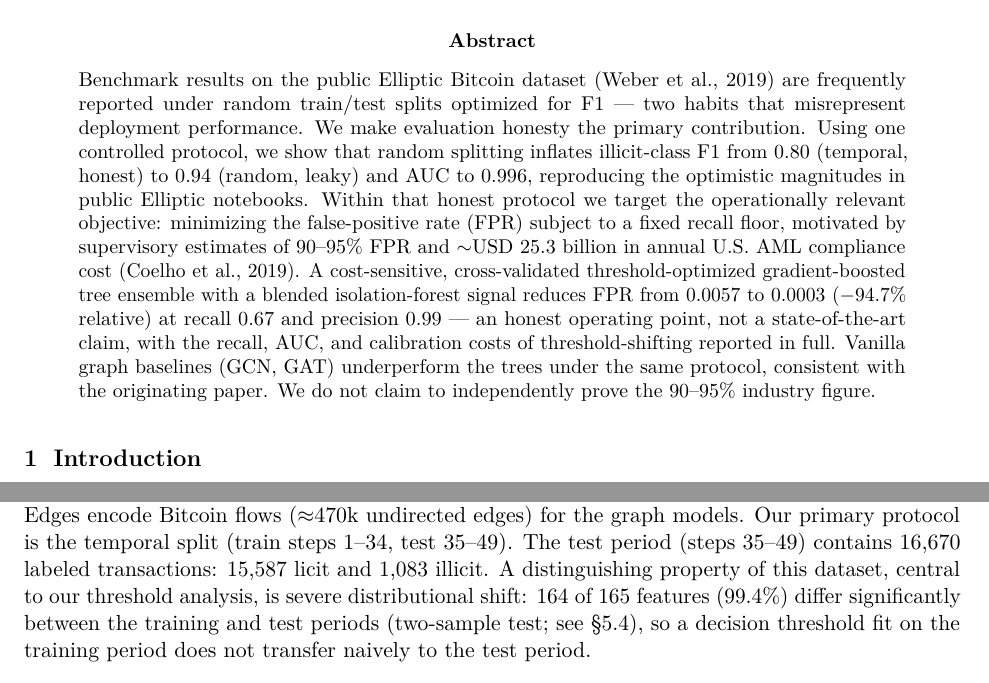
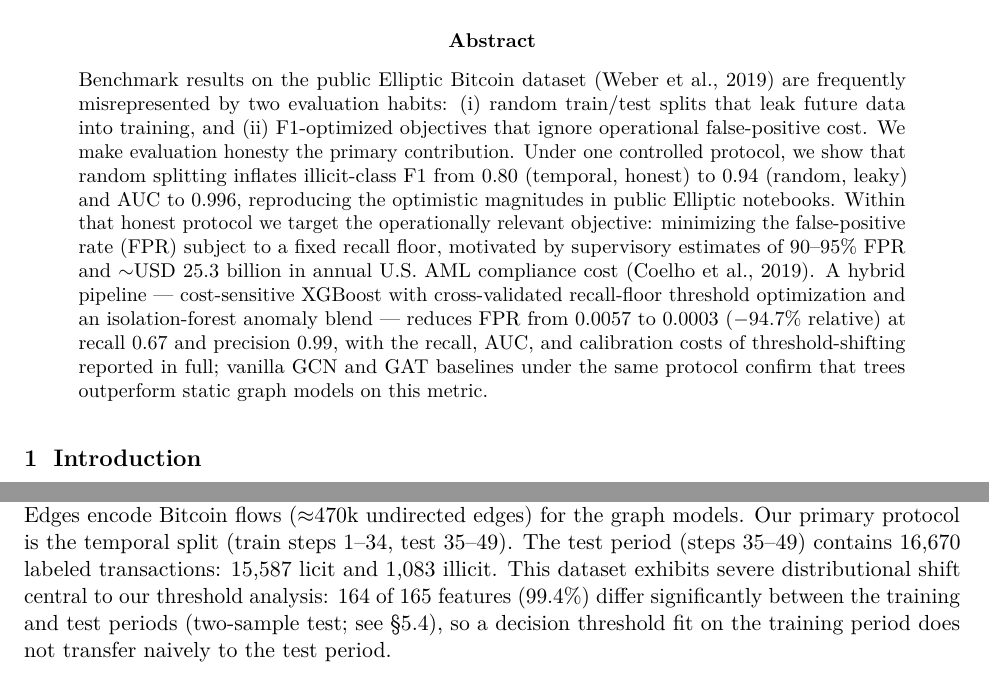
Before and after one commit to gucifer/financial-llm-governance, a LaTeX paper (paper/preprint.tex): two parts of pages 1 and 3 of 11, joined at a grey line, cut so that both start at the same text. Compiled offline with pdfLaTeX.

Commit message:
ML paper writing pass: abstract clarity, Farquhar formula, Lipton/Perez fixes
- Abstract: expose the two habits as labeled (i)/(ii) instead of ambiguous "two habits"
- Abstract: name the method "hybrid pipeline" upfront; remove long noun chain
- Abstract: end on the key result (−94.7% FPR) not on a disclaimer; disclaimer
  already present in limitation (c) — removed from abstract to strengthen close
- §3 Data: fix nominalization "A distinguishing property...is" → "exhibits"
- Both preprint.tex and preprint_v2.md updated

Co-Authored-By: Claude Sonnet 4.6 <noreply@anthropic.com>

```diff
--- a/paper/preprint.tex
+++ b/paper/preprint.tex
@@ -35,7 +35,7 @@ and Graph Baselines on the Elliptic Dataset}
 \maketitle
 
 \begin{abstract}
-\noindent Benchmark results on the public Elliptic Bitcoin dataset (Weber et al., 2019) are frequently reported under random train/test splits optimized for F1 --- two habits that misrepresent deployment performance. We make evaluation honesty the primary contribution. Using one controlled protocol, we show that random splitting inflates illicit-class F1 from 0.80 (temporal, honest) to 0.94 (random, leaky) and AUC to 0.996, reproducing the optimistic magnitudes in public Elliptic notebooks. Within that honest protocol we target the operationally relevant objective: minimizing the false-positive rate (FPR) subject to a fixed recall floor, motivated by supervisory estimates of 90--95\% FPR and $\sim$USD 25.3 billion in annual U.S. AML compliance cost (Coelho et al., 2019). A cost-sensitive, cross-validated threshold-optimized gradient-boosted tree ensemble with a blended isolation-forest signal reduces FPR from 0.0057 to 0.0003 ($-94.7\%$ relative) at recall 0.67 and precision 0.99 --- an honest operating point, not a state-of-the-art claim, with the recall, AUC, and calibration costs of threshold-shifting reported in full. Vanilla graph baselines (GCN, GAT) underperform the trees under the same protocol, consistent with the originating paper. We do not claim to independently prove the 90--95\% industry figure.
+\noindent Benchmark results on the public Elliptic Bitcoin dataset (Weber et al., 2019) are frequently misrepresented by two evaluation habits: (i) random train/test splits that leak future data into training, and (ii) F1-optimized objectives that ignore operational false-positive cost. We make evaluation honesty the primary contribution. Under one controlled protocol, we show that random splitting inflates illicit-class F1 from 0.80 (temporal, honest) to 0.94 (random, leaky) and AUC to 0.996, reproducing the optimistic magnitudes in public Elliptic notebooks. Within that honest protocol we target the operationally relevant objective: minimizing the false-positive rate (FPR) subject to a fixed recall floor, motivated by supervisory estimates of 90--95\% FPR and $\sim$USD 25.3 billion in annual U.S. AML compliance cost (Coelho et al., 2019). A hybrid pipeline --- cost-sensitive XGBoost with cross-validated recall-floor threshold optimization and an isolation-forest anomaly blend --- reduces FPR from 0.0057 to 0.0003 ($-94.7\%$ relative) at recall 0.67 and precision 0.99, with the recall, AUC, and calibration costs of threshold-shifting reported in full; vanilla GCN and GAT baselines under the same protocol confirm that trees outperform static graph models on this metric.
 \end{abstract}
 
 \section{Introduction}
@@ -69,7 +69,7 @@ We are explicit about scope. The FPR-reduction mechanism --- threshold optimizat
 
 \section{Data}
 
-Elliptic (Weber et al., 2019) comprises 203,769 Bitcoin transactions over 49 time steps, each with 166 features (94 local, 72 aggregated). About 21\% of nodes are labeled; we use the labeled subset. Edges encode Bitcoin flows ($\approx$470k undirected edges) for the graph models. Our primary protocol is the temporal split (train steps 1--34, test 35--49). The test period (steps 35--49) contains 16,670 labeled transactions: 15,587 licit and 1,083 illicit. A distinguishing property of this dataset, central to our threshold analysis, is severe distributional shift: 164 of 165 features (99.4\%) differ significantly between the training and test periods (two-sample test; see \S5.4), so a decision threshold fit on the training period does not transfer naively to the test period.
+Elliptic (Weber et al., 2019) comprises 203,769 Bitcoin transactions over 49 time steps, each with 166 features (94 local, 72 aggregated). About 21\% of nodes are labeled; we use the labeled subset. Edges encode Bitcoin flows ($\approx$470k undirected edges) for the graph models. Our primary protocol is the temporal split (train steps 1--34, test 35--49). The test period (steps 35--49) contains 16,670 labeled transactions: 15,587 licit and 1,083 illicit. This dataset exhibits severe distributional shift central to our threshold analysis: 164 of 165 features (99.4\%) differ significantly between the training and test periods (two-sample test; see \S5.4), so a decision threshold fit on the training period does not transfer naively to the test period.
 
 \section{Method}
 
```
Also changed, not shown: paper/preprint_v2.md (+2 -2 lines).
